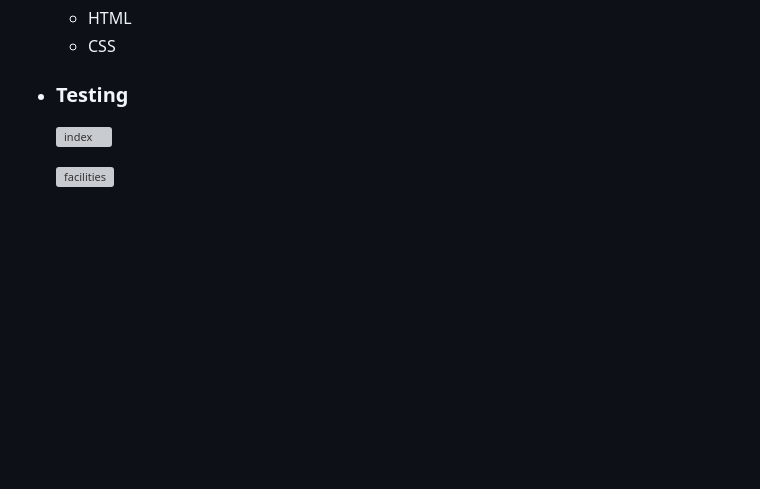
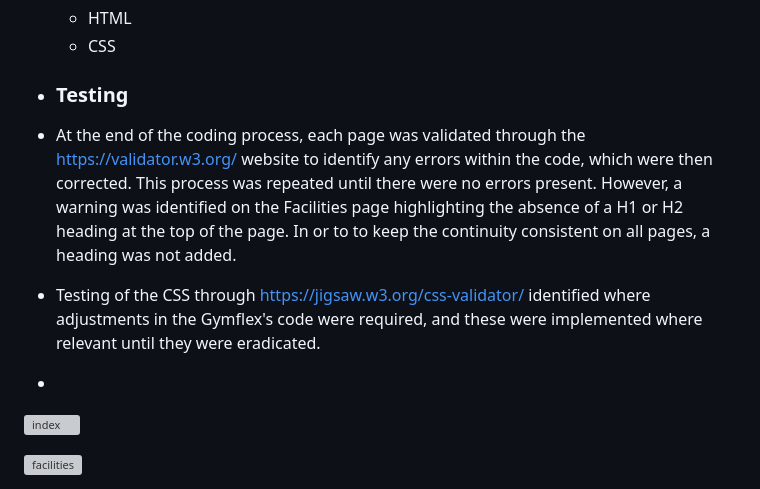
Before and after one commit to UkCoder165/gymflex, a Markdown page: README.md, the part around the change. Rendered like a GitHub page; blank space fills up the shorter version; grey boxes are pictures that could not be loaded.

```diff
--- a/README.md
+++ b/README.md
@@ -78,6 +78,9 @@ devices to ensure that navigation is easy for existing and new visitors to the g
 
 
 - ### Testing
+- At the end of the coding process, each page was validated through the https://validator.w3.org/ website to identify any errors within the code, which were then corrected. This process was repeated until there were no errors present. However, a warning was identified on the Facilities page highlighting the absence of a H1 or H2 heading at the top of the page. In or to to keep the continuity consistent on all pages, a heading was not added.
+- Testing of the CSS through https://jigsaw.w3.org/css-validator/ identified where adjustments in the Gymflex's code were required, and these were implemented where relevant until they were eradicated.
+-
 
    ![index](https://github.com/user-attachments/assets/a6e36285-8bf1-44bd-8fab-77e2459af388)
 
```
